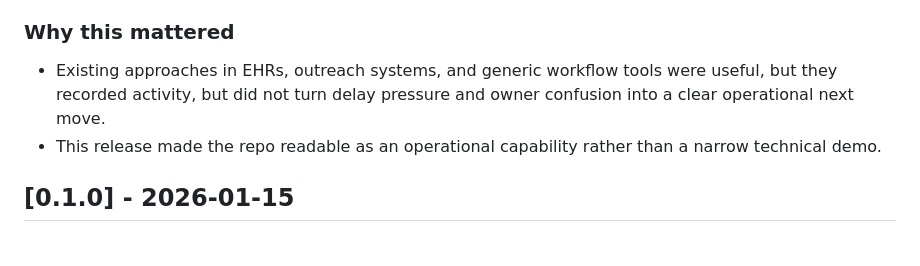
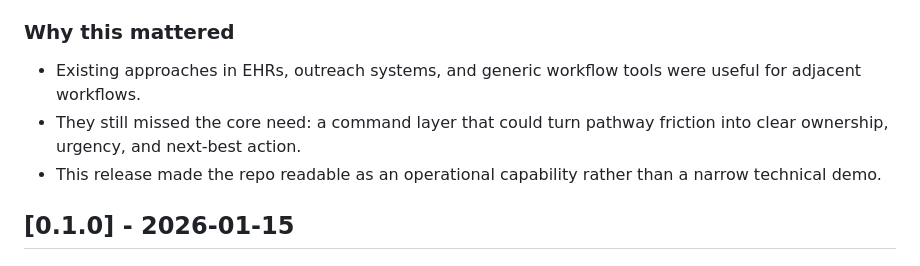
Before and after one commit to mizcausevic-dev/care-pathway-command-center, a Markdown page: CHANGELOG.md, the part around the change. Drawn GitHub-style.

Commit message:
Add changelog and origin docs

```diff
--- a/CHANGELOG.md
+++ b/CHANGELOG.md
@@ -12,7 +12,8 @@ This log is intentionally written as an engineering record rather than a launch
 - Tightened the repo story around the real-world operating problem: patient handoff delays, callback gaps, and pathway-queue fragmentation.
 
 ### Why this mattered
-- Existing approaches in EHRs, outreach systems, and generic workflow tools were useful, but they recorded activity, but did not turn delay pressure and owner confusion into a clear operational next move.
+- Existing approaches in EHRs, outreach systems, and generic workflow tools were useful for adjacent workflows.
+- They still missed the core need: a command layer that could turn pathway friction into clear ownership, urgency, and next-best action.
 - This release made the repo readable as an operational capability rather than a narrow technical demo.
 
 ## [0.1.0] - 2026-01-15
```
Also changed, not shown: docs/ORIGIN.md (+2 -2 lines).
